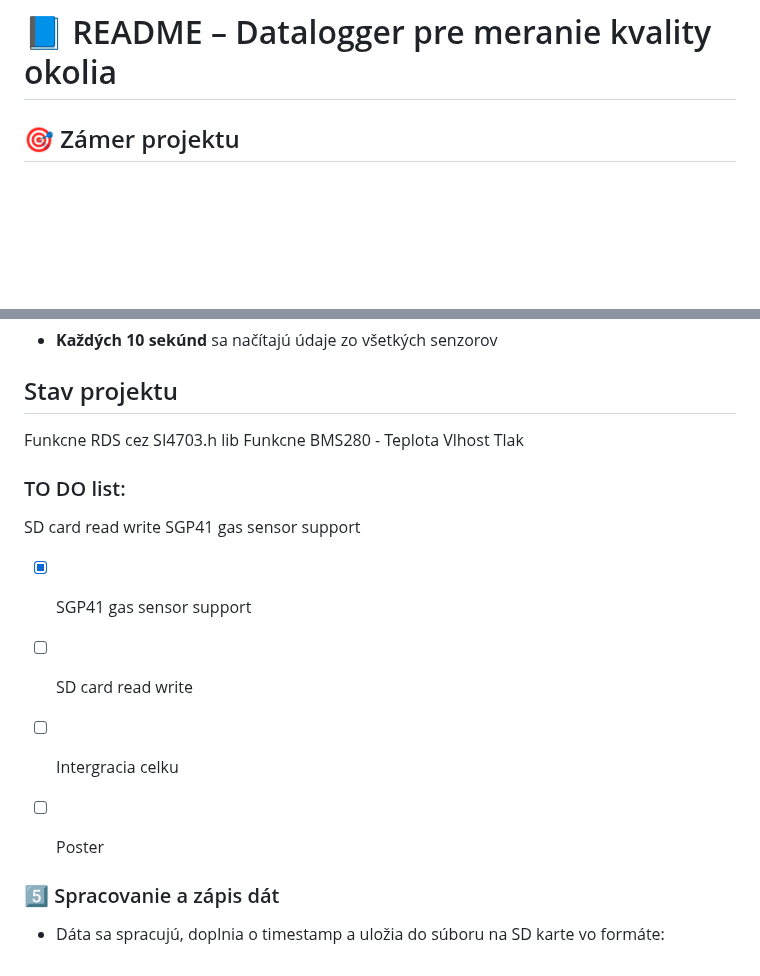
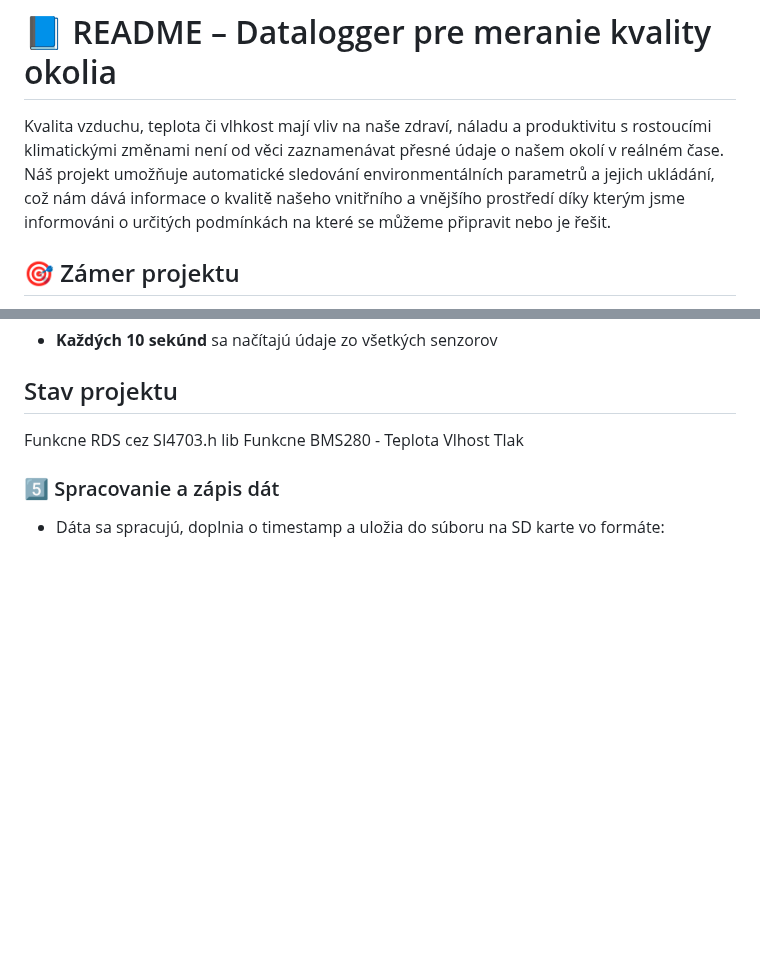
Before and after one commit to Stredoslovak/DE2-Project-Datalogger, a Markdown page: readme.md, 2 parts joined by grey strips. Drawn GitHub-style; blank space fills up the shorter version.

```diff
--- a/readme.md
+++ b/readme.md
@@ -1,6 +1,8 @@
  **Vysoké učení technické v Brně, Fakulta elektrotechniky a komunikačních technologií, Ústav radioelektroniky, 2025/2026**
 
 # 📘 README – Datalogger pre meranie kvality okolia
+
+Kvalita vzduchu, teplota či vlhkost mají vliv na naše zdraví, náladu a produktivitu s rostoucími klimatickými změnami není od věci zaznamenávat přesné údaje o našem okolí v reálném čase. Náš projekt umožňuje automatické sledování environmentálních parametrů a jejich ukládání, což nám dává informace o kvalitě našeho vnitřního a vnějšího prostředí díky kterým jsme informováni o určitých podmínkách na které se můžeme připravit nebo je řešit.
 
 ## 🎯 Zámer projektu
 Cieľom projektu je vytvoriť **datalogger**, ktorý bude zbierať údaje o prostredí z rôznych senzorov. Zaznamenávať sa budú tieto veličiny:
@@ -133,15 +135,6 @@ zdroj- https://www.pololu.com/product/2587
 Funkcne RDS cez SI4703.h lib
 Funkcne BMS280 - Teplota Vlhost Tlak
 
-### TO DO list:
-SD card read write
-SGP41 gas sensor support
-- [x] SGP41 gas sensor support
-- [ ] SD card read write
-- [ ] Intergracia celku
-- [ ] Poster
-
-
 
 ### 5️⃣ Spracovanie a zápis dát
 - Dáta sa spracujú, doplnia o timestamp a uložia do súboru na SD karte vo formáte:
```
